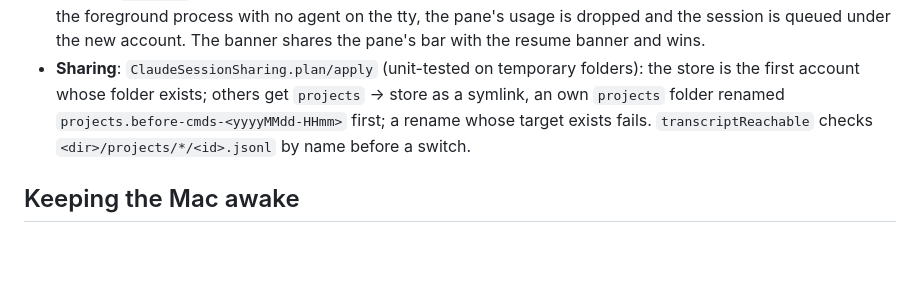
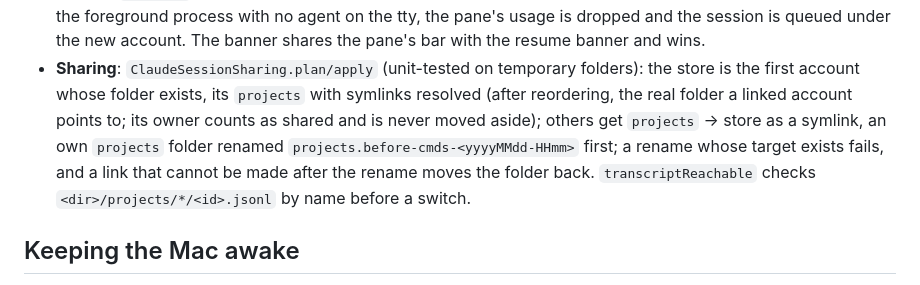
Before and after one commit to nntokyo/cmds, a Markdown page: docs/internals/architecture.md, the part around the change. GitHub-like rendering; blank space fills up the shorter version.

Commit message:
Docs: sharing after reordering accounts, and a failed link (#39)

```diff
--- a/docs/internals/architecture.md
+++ b/docs/internals/architecture.md
@@ -156,8 +156,10 @@ Code: `CmdsCore/ClaudeAccount.swift` (accounts, rules, `claude-accounts.json`),
   `sendText`) twice 0.4 s apart, then every 2.5 s up to four, giving up 5 s after the last; once the shell is the foreground process with no agent on the tty, the pane's usage is dropped and the
   session is queued under the new account. The banner shares the pane's bar with the resume banner and wins.
 - **Sharing**: `ClaudeSessionSharing.plan/apply` (unit-tested on temporary folders): the store is the first account
-  whose folder exists; others get `projects` → store as a symlink, an own `projects` folder renamed
-  `projects.before-cmds-<yyyyMMdd-HHmm>` first; a rename whose target exists fails. `transcriptReachable` checks
+  whose folder exists, its `projects` with symlinks resolved (after reordering, the real folder a linked account points
+  to; its owner counts as shared and is never moved aside); others get `projects` → store as a symlink, an own
+  `projects` folder renamed `projects.before-cmds-<yyyyMMdd-HHmm>` first; a rename whose target exists fails, and a
+  link that cannot be made after the rename moves the folder back. `transcriptReachable` checks
   `<dir>/projects/*/<id>.jsonl` by name before a switch.
 
 ## Keeping the Mac awake
```
Also changed, not shown: docs/guide/ai-agents.md (+3 -2 lines).
